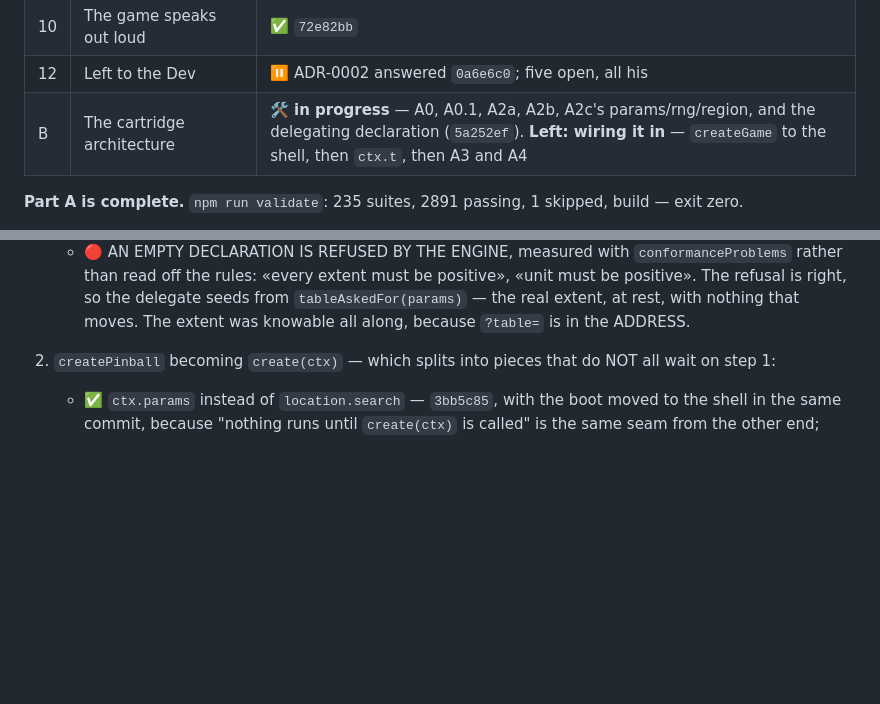
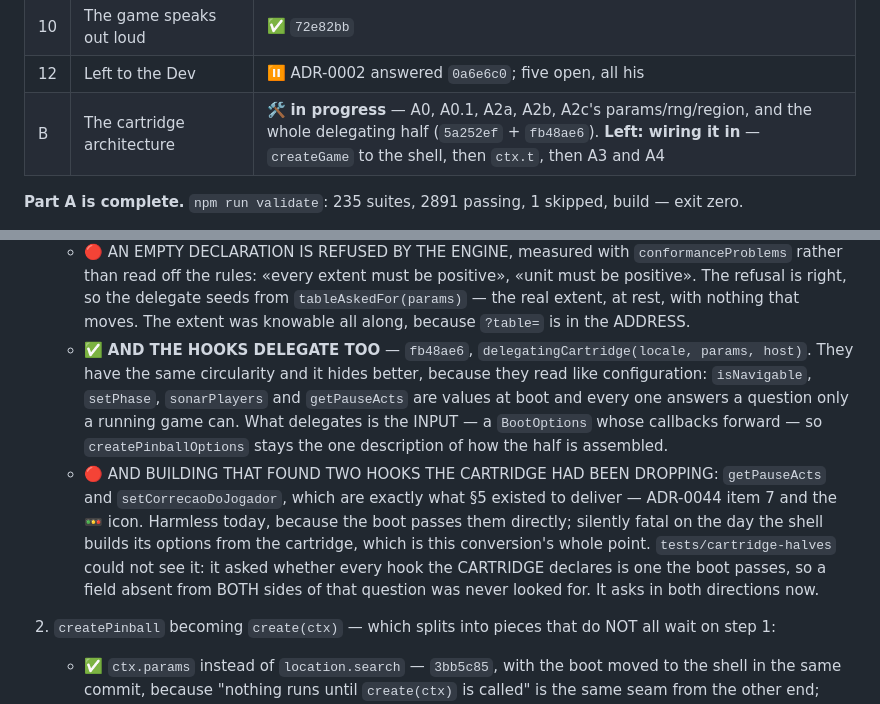
Before and after one commit to the-inclusionist/game-pinball, a Markdown page: docs/plans/2026-09-11-the-engine-is-used-rather-than-installed.md, 2 parts joined by grey strips. GitHub-like rendering; blank space fills up the shorter version.

Commit message:
docs(plan): the hooks delegate too, and a dropped-hook finding is recorded
`fb48ae6` extended the delegate from the declaration to the whole game-owned half. Recorded with the
finding that came out of building it, because it is the kind that surfaces once and then never again:

🔴 `cartridgeHooks` had been dropping `getPauseActs` and `setCorrecaoDoJogador` — the two §5 existed to
deliver, ADR-0044 item 7 and the 🚥 icon. Harmless while the boot passes them straight to `createGame`;
silently fatal on the day the shell builds its options from the cartridge, which is this conversion's
whole point. `tests/cartridge-halves` could not see it, because it only asked whether every hook the
CARTRIDGE declares is one the boot passes — a field absent from both sides of that question was never
looked for.

Co-Authored-By: Claude Opus 5 <noreply@anthropic.com>

```diff
--- a/docs/plans/2026-09-11-the-engine-is-used-rather-than-installed.md
+++ b/docs/plans/2026-09-11-the-engine-is-used-rather-than-installed.md
@@ -24,7 +24,7 @@
 | 9 | One language, chosen | ✅ `461d692` |
 | 10 | The game speaks out loud | ✅ `72e82bb` |
 | 12 | Left to the Dev | ⏸ ADR-0002 answered `0a6e6c0`; five open, all his |
-| B | The cartridge architecture | 🛠 **in progress** — A0, A0.1, A2a, A2b, A2c's params/rng/region, and the delegating declaration (`5a252ef`). **Left: wiring it in** — `createGame` to the shell, then `ctx.t`, then A3 and A4 |
+| B | The cartridge architecture | 🛠 **in progress** — A0, A0.1, A2a, A2b, A2c's params/rng/region, and the whole delegating half (`5a252ef` + `fb48ae6`). **Left: wiring it in** — `createGame` to the shell, then `ctx.t`, then A3 and A4 |
 
 **Part A is complete.** `npm run validate`: 235 suites, 2891 passing, 1 skipped, build — exit zero.
 
@@ -481,6 +481,18 @@ precedent for a `topology` that is recomputed rather than fixed.
      read off the rules: «every extent must be positive», «unit must be positive». The refusal is right,
      so the delegate seeds from `tableAskedFor(params)` — the real extent, at rest, with nothing that
      moves. The extent was knowable all along, because `?table=` is in the ADDRESS.
+   - ✅ **AND THE HOOKS DELEGATE TOO** — `fb48ae6`, `delegatingCartridge(locale, params, host)`. They have
+     the same circularity and it hides better, because they read like configuration: `isNavigable`,
+     `setPhase`, `sonarPlayers` and `getPauseActs` are values at boot and every one answers a question
+     only a running game can. What delegates is the INPUT — a `BootOptions` whose callbacks forward — so
+     `createPinballOptions` stays the one description of how the half is assembled.
+   - 🔴 AND BUILDING THAT FOUND TWO HOOKS THE CARTRIDGE HAD BEEN DROPPING: `getPauseActs` and
+     `setCorrecaoDoJogador`, which are exactly what §5 existed to deliver — ADR-0044 item 7 and the
+     🚥 icon. Harmless today, because the boot passes them directly; silently fatal on the day the
+     shell builds its options from the cartridge, which is this conversion's whole point.
+     `tests/cartridge-halves` could not see it: it asked whether every hook the CARTRIDGE declares is one
+     the boot passes, so a field absent from BOTH sides of that question was never looked for. It asks in
+     both directions now.
 
 2. `createPinball` becoming `create(ctx)` — which splits into pieces that do NOT all wait on step 1:
    - ✅ `ctx.params` instead of `location.search` — `3bb5c85`, with the boot moved to the shell in the
```
